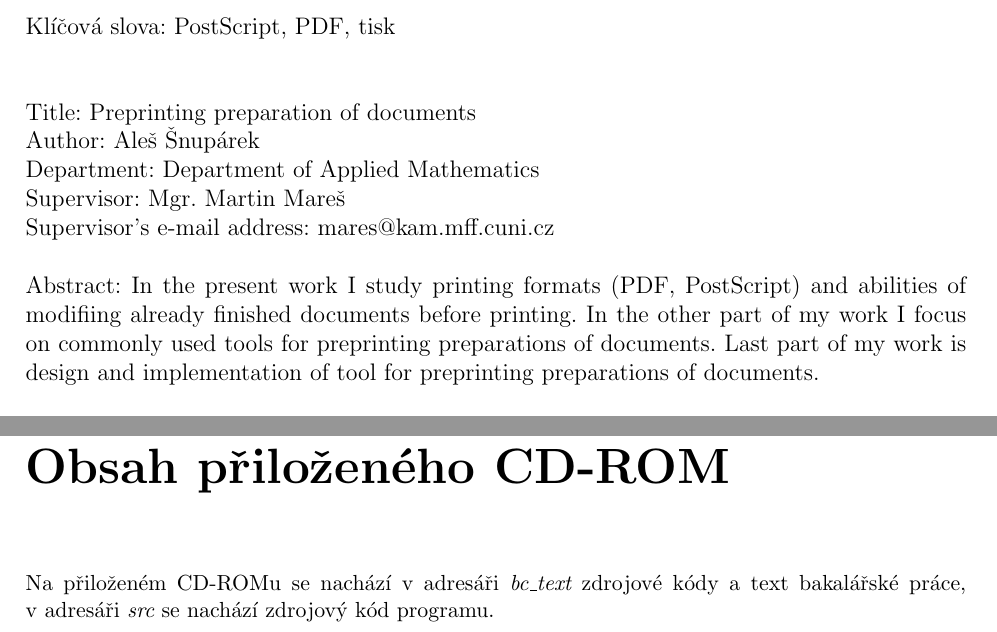
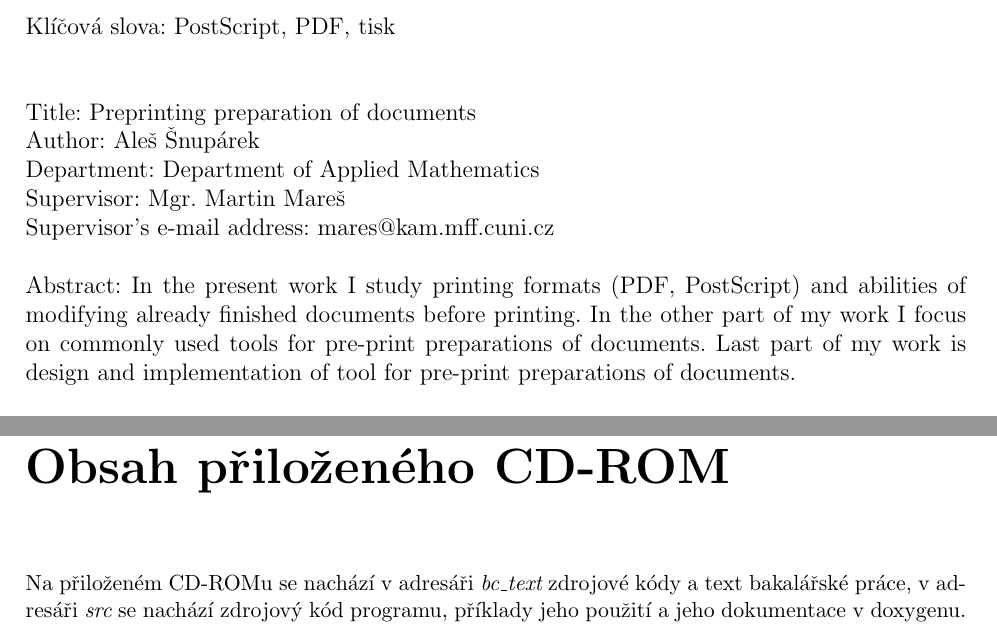
Before and after one commit to ppetr/pspdftool-code, a LaTeX thesis (doc/bakalarka/bc_pspdftool.tex): two parts of pages 4 and 25 of 25, joined at a grey line, cut so that both start at the same text. Compiled offline with pdfLaTeX; the source files are stored in an older character set and shown here as Unicode.

Commit message:
git-svn-id: svn://svn.code.sf.net/p/pspdftool/code/trunk@60 bcc72368-3e3e-0410-9a69-86e283d76c0a

```diff
--- a/doc/bakalarka/bc_pspdftool.tex
+++ b/doc/bakalarka/bc_pspdftool.tex
@@ -140,9 +140,9 @@
 Supervisor's e-mail address: mares@kam.mff.cuni.cz\\
 
 \noindent Abstract: In the present work I study printing formats (PDF, PostScript)
-and abilities of modifiing already finished documents before printing.
-In the other part of my work I focus on commonly used tools for preprinting preparations of documents.
-Last part of my work is design and implementation of  tool for preprinting preparations of documents.\\
+and abilities of modifying already finished documents before printing.
+In the other part of my work I focus on commonly used tools for pre-print preparations of documents.
+Last part of my work is design and implementation of  tool for pre-print preparations of documents.\\
 
 \noindent Keywords: PostScript, PDF, printing
 
@@ -788,6 +788,6 @@
 \end{thebibliography}
 
 \appendix \chapter{Obsah přiloženého CD-ROM}
-Na přiloženém CD-ROMu se nachází v~adresáři {\it bc\_text} zdrojové kódy a text bakalářské práce, v~adresáři {\it src} se nachází zdrojový kód programu.
+Na přiloženém CD-ROMu se nachází v~adresáři {\it bc\_text} zdrojové kódy a text bakalářské práce, v~adresáři {\it src} se nachází zdrojový kód programu,  příklady jeho použití a jeho dokumentace v~doxygenu.
 
 \end{document}
```
Also changed, not shown: doc/bakalarka/bc_pspdftool.tex (2 more changed lines).
